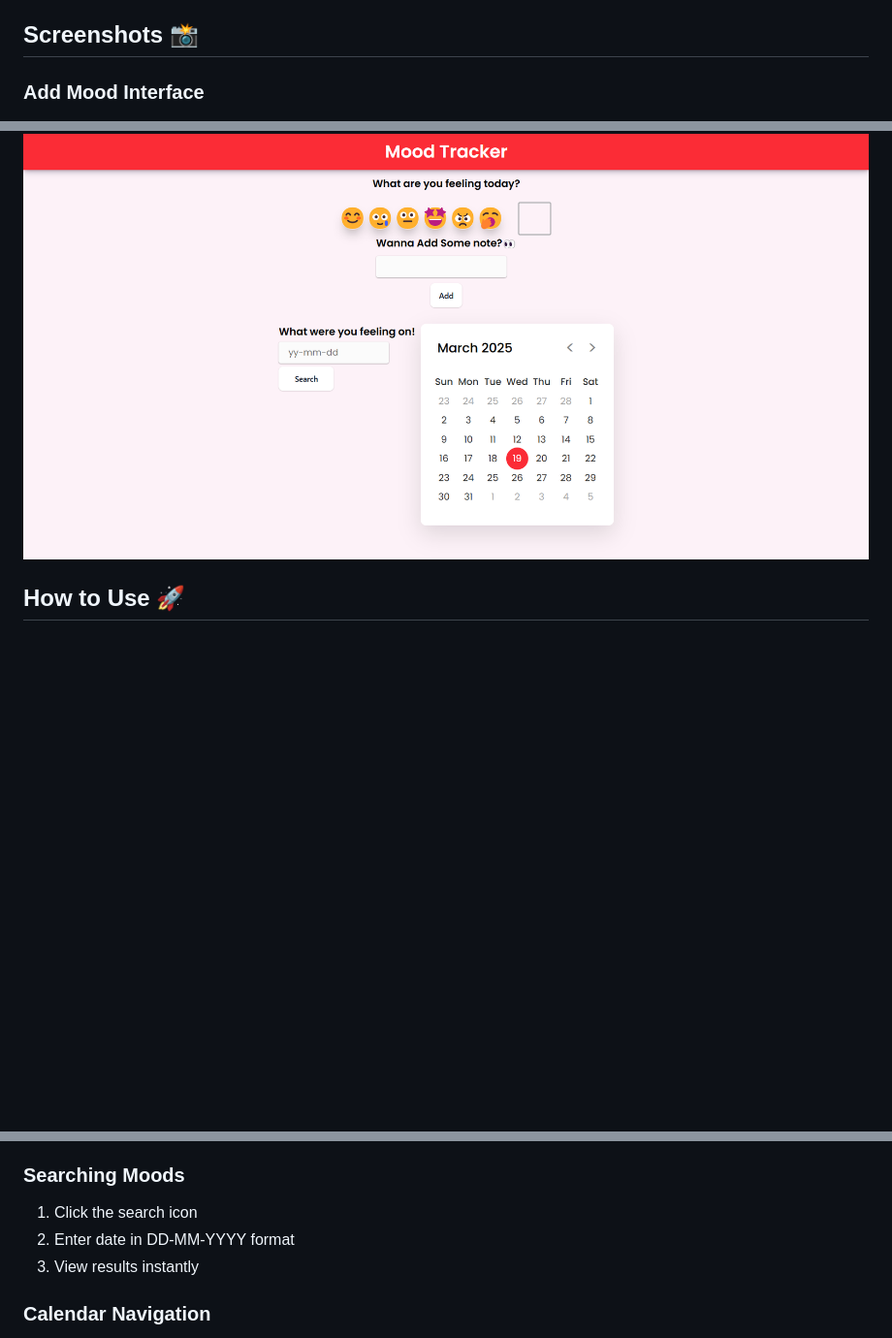
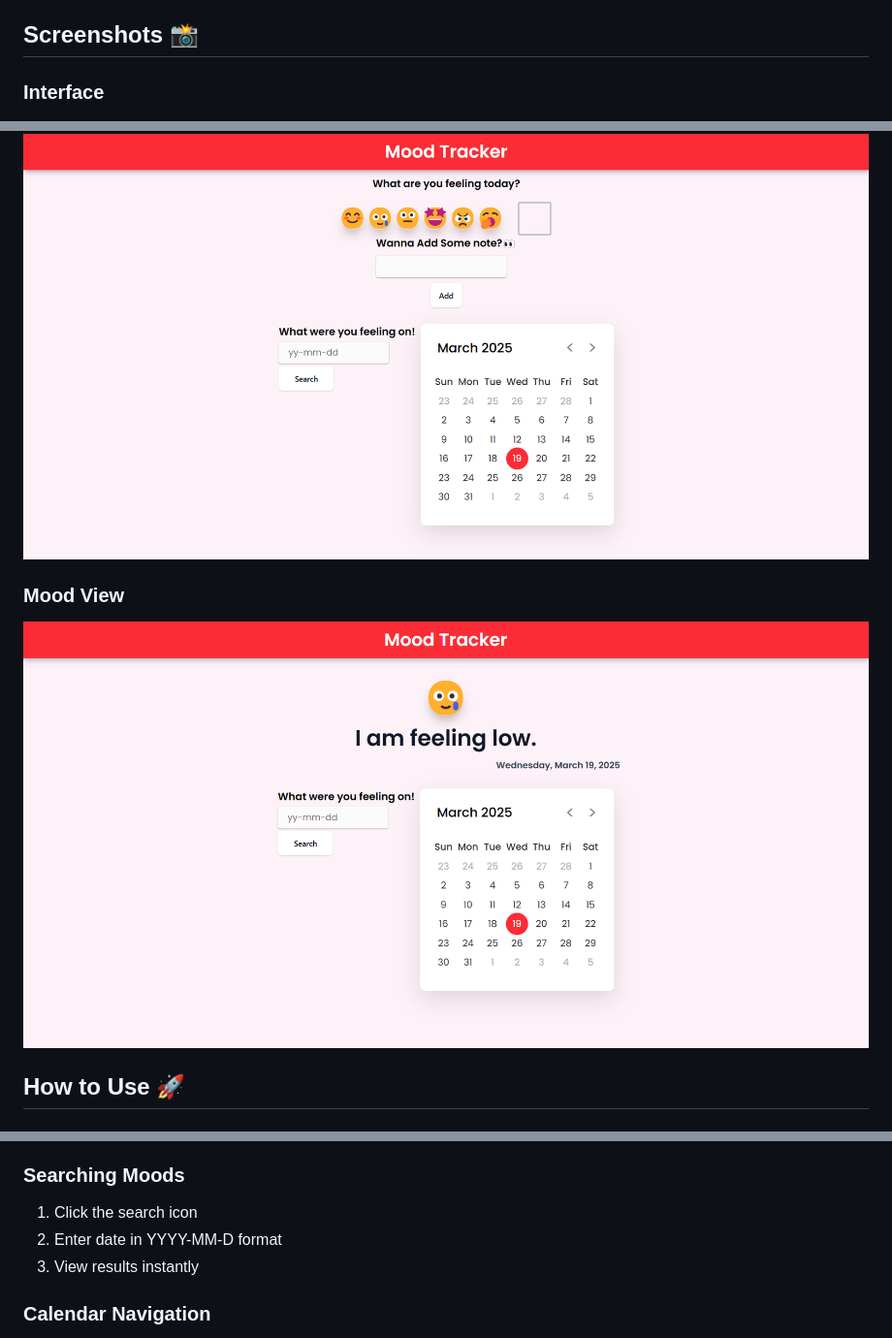
Before and after one commit to prasunTimalsina/Mood-Tracker, a Markdown page: README.md, 3 parts joined by grey strips. Shown: that part at 97% size. GitHub-like rendering; pictures changed too: Screenshots/Mood View.png (added); blank space fills up the shorter version.

Commit message:
Changes in readme Final Final

```diff
--- a/README.md
+++ b/README.md
@@ -20,9 +20,13 @@ A simple web application to track and visualize your daily moods using HTML, CSS
 
 ## Screenshots 📸
 
-### Add Mood Interface
+### Interface
 
 ![Add Mood Screen](./Screenshots/Demo.png)
+
+### Mood View
+
+![Add Mood Screen](./Screenshots/Mood%20View.png)
 
 ## How to Use 🚀
 
@@ -37,7 +41,7 @@ A simple web application to track and visualize your daily moods using HTML, CSS
 ### Searching Moods
 
 1. Click the search icon
-2. Enter date in DD-MM-YYYY format
+2. Enter date in YYYY-MM-D format
 3. View results instantly
 
 ### Calendar Navigation
```
Also changed, not shown: 1 other file.
